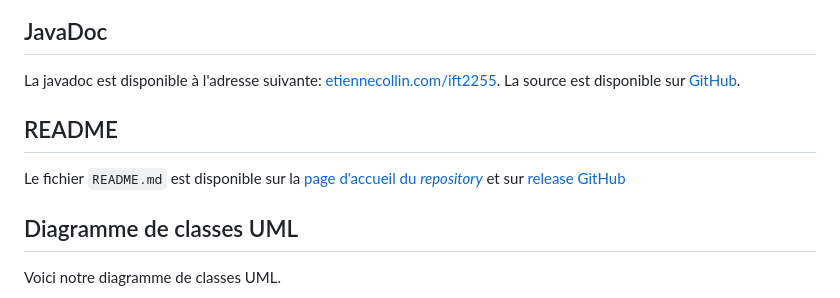
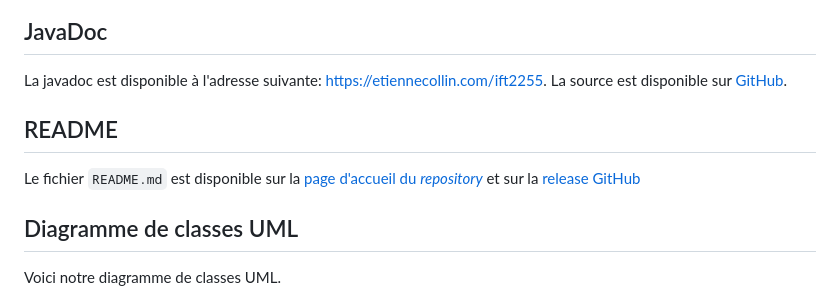
Before and after one commit to etiennecollin/ift2255, a Markdown page: reports/documentation/report.md, the part around the change. GitHub-like rendering.

```diff
--- a/reports/documentation/report.md
+++ b/reports/documentation/report.md
@@ -82,14 +82,14 @@ Voici le résultat de l'exécution de l'action GitHub _Java Maven Tests_.
 ## JavaDoc
 
 La javadoc est disponible à l'adresse suivante:
-[etiennecollin.com/ift2255](https://etiennecollin.com/ift2255). La source est
+[https://etiennecollin.com/ift2255](https://etiennecollin.com/ift2255). La source est
 disponible sur [GitHub](https://github.com/etiennecollin/ift2255/tree/main/docs).
 
 ## README
 
 Le fichier `README.md` est disponible sur la
 [page d'accueil du _repository_](https://github.com/etiennecollin/ift2255) et
-sur [release GitHub](https://github.com/etiennecollin/ift2255/releases/tag/v0.3.0)
+sur la [release GitHub](https://github.com/etiennecollin/ift2255/releases/tag/v0.3.0)
 
 ## Diagramme de classes UML
 
```
